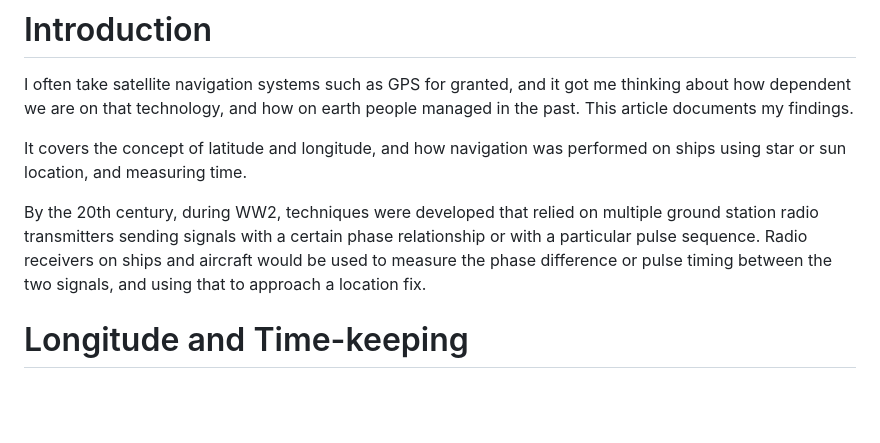
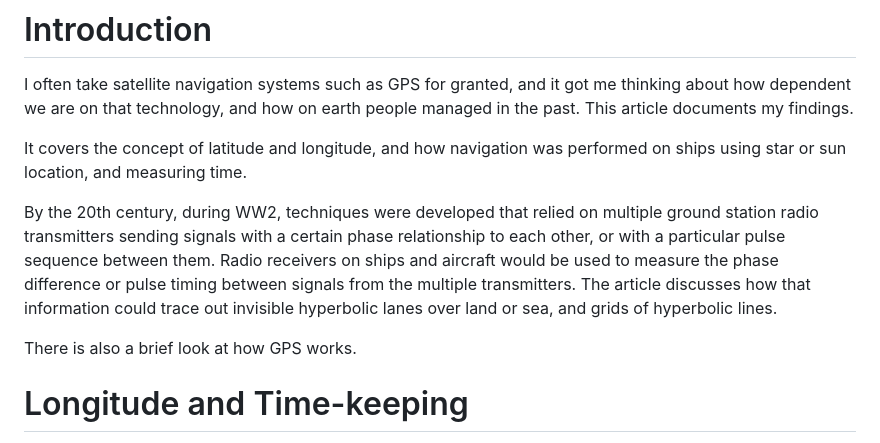
Before and after one commit to shabaz123/hyperbolic-navigation, a Markdown page: README.md, the part around the change. GitHub-like rendering; blank space fills up the shorter version.

```diff
--- a/README.md
+++ b/README.md
@@ -5,7 +5,9 @@ I often take satellite navigation systems such as GPS for granted, and it got me
 
 It covers the concept of latitude and longitude, and how navigation was performed on ships using star or sun location, and measuring time.
 
-By the 20th century, during WW2, techniques were developed that relied on multiple ground station radio transmitters sending signals with a certain phase relationship or with a particular pulse sequence. Radio receivers on ships and aircraft would be used to measure the phase difference or pulse timing between the two signals, and using that to approach a location fix.
+By the 20th century, during WW2, techniques were developed that relied on multiple ground station radio transmitters sending signals with a certain phase relationship to each other, or with a particular pulse sequence between them. Radio receivers on ships and aircraft would be used to measure the phase difference or pulse timing between signals from the multiple transmitters. The article discusses how that information could trace out invisible hyperbolic lanes over land or sea, and grids of hyperbolic lines.
+
+There is also a brief look at how GPS works.
 
 # Longitude and Time-keeping
 
```
